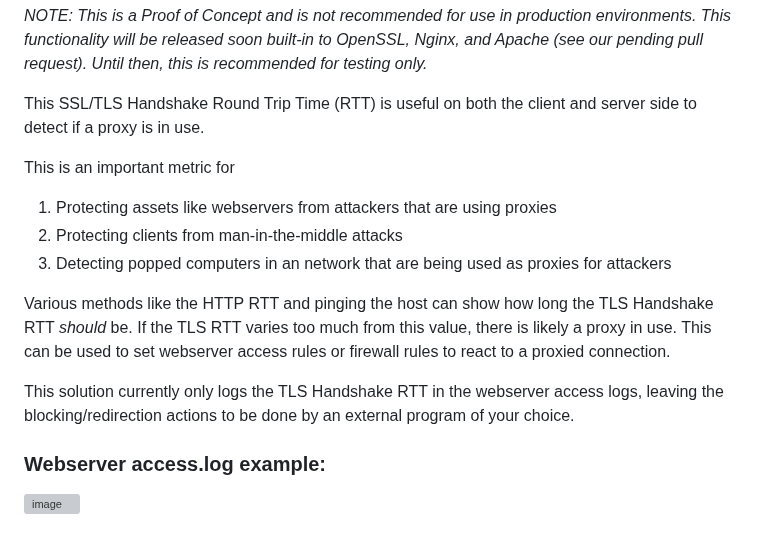
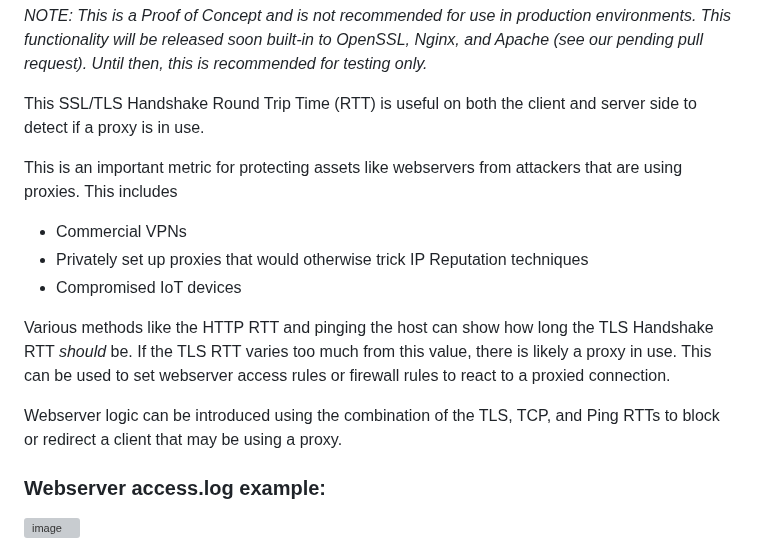
Before and after one commit to christensenjairus/byu-sandianl-tls-rtt-packages, a Markdown page: README.md, the part around the change. Drawn GitHub-style; grey boxes are pictures that could not be loaded.

```diff
--- a/README.md
+++ b/README.md
@@ -7,14 +7,14 @@ Debian packages for OpenSSL, Nginx and Apache. ***These are all modified to calc
 
 This SSL/TLS Handshake Round Trip Time (RTT) is useful on both the client and server side to detect if a proxy is in use.
 
-This is an important metric for
-1) Protecting assets like webservers from attackers that are using proxies
-2) Protecting clients from man-in-the-middle attacks
-3) Detecting popped computers in an network that are being used as proxies for attackers
+This is an important metric for protecting assets like webservers from attackers that are using proxies. This includes
+   * Commercial VPNs
+   * Privately set up proxies that would otherwise trick IP Reputation techniques
+   * Compromised IoT devices
 
 Various methods like the HTTP RTT and pinging the host can show how long the TLS Handshake RTT *should* be. If the TLS RTT varies too much from this value, there is likely a proxy in use. This can be used to set webserver access rules or firewall rules to react to a proxied connection.
 
-This solution currently only logs the TLS Handshake RTT in the webserver access logs, leaving the blocking/redirection actions to be done by an external program of your choice.
+Webserver logic can be introduced using the combination of the TLS, TCP, and Ping RTTs to block or redirect a client that may be using a proxy.
 
 ### Webserver access.log example:
 ![image](https://user-images.githubusercontent.com/58751387/215528725-15a2655d-48e0-406a-b201-fee28c5bed7a.png)
```
